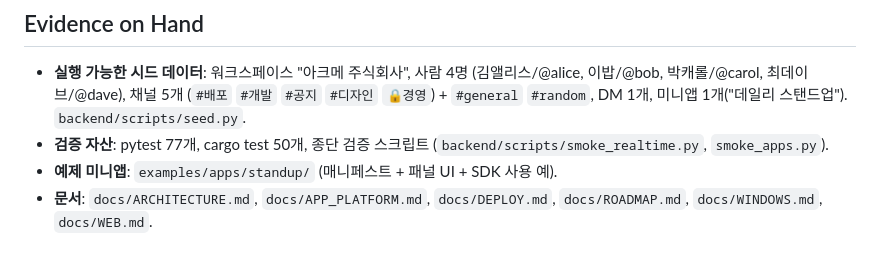
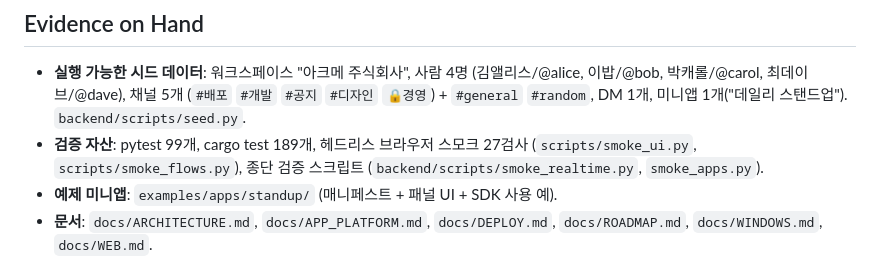
Before and after one commit to senghan1992/llack, a Markdown page: PRODUCT.md, the part around the change. Drawn GitHub-style.

```diff
--- a/PRODUCT.md
+++ b/PRODUCT.md
@@ -108,7 +108,8 @@ Slack/Teams 를 기능으로 앞서려는 것이 아니라, 매일 쓰면서 불
   (김앨리스/@alice, 이밥/@bob, 박캐롤/@carol, 최데이브/@dave), 채널 5개
   (`#배포` `#개발` `#공지` `#디자인` `🔒경영`) + `#general` `#random`,
   DM 1개, 미니앱 1개("데일리 스탠드업"). `backend/scripts/seed.py`.
-- **검증 자산**: pytest 77개, cargo test 50개, 종단 검증 스크립트
+- **검증 자산**: pytest 99개, cargo test 189개, 헤드리스 브라우저 스모크 27검사
+  (`scripts/smoke_ui.py`, `scripts/smoke_flows.py`), 종단 검증 스크립트
   (`backend/scripts/smoke_realtime.py`, `smoke_apps.py`).
 - **예제 미니앱**: `examples/apps/standup/` (매니페스트 + 패널 UI + SDK 사용 예).
 - **문서**: `docs/ARCHITECTURE.md`, `docs/APP_PLATFORM.md`, `docs/DEPLOY.md`, `docs/ROADMAP.md`,
```
Also changed, not shown: README.md (+7 -6 lines).
